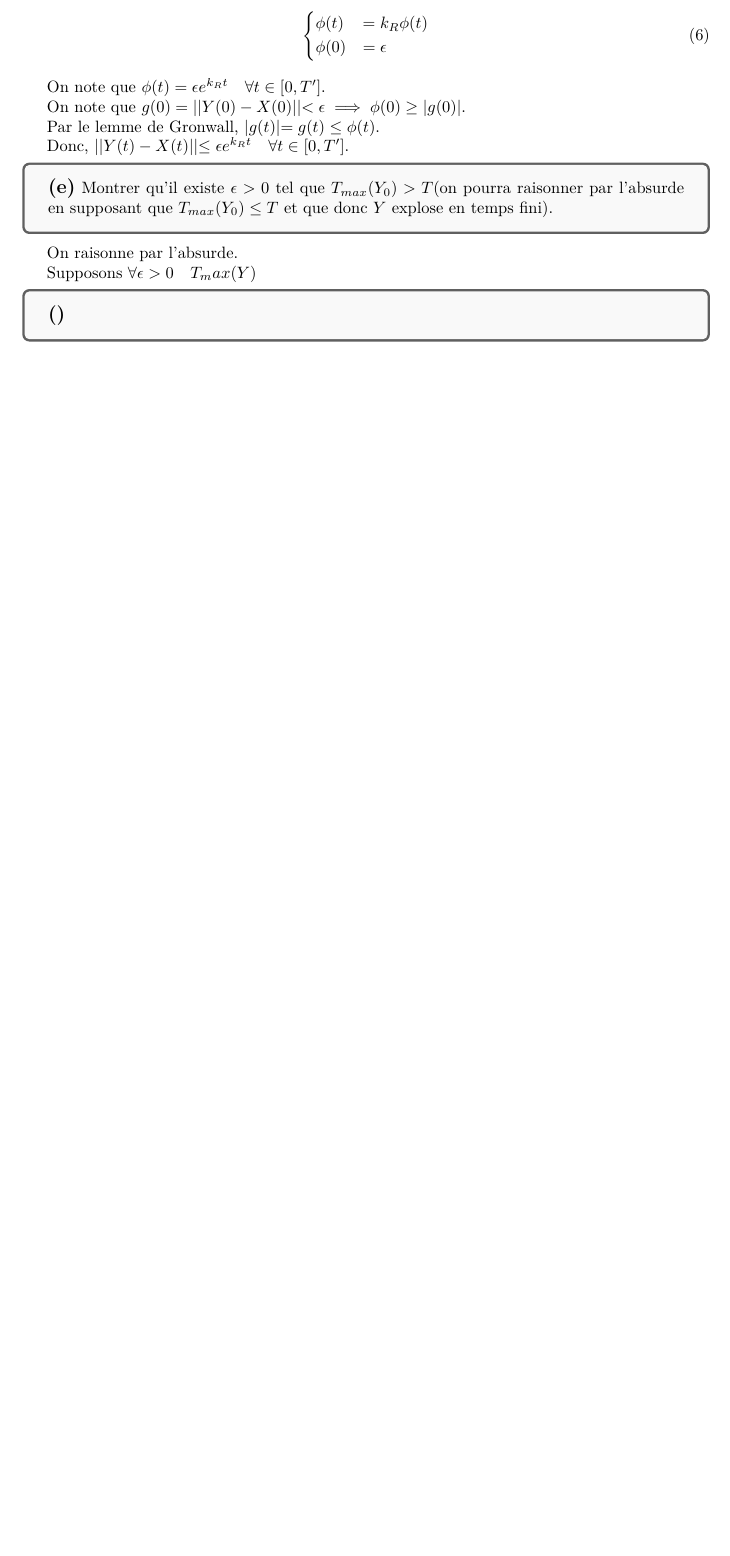
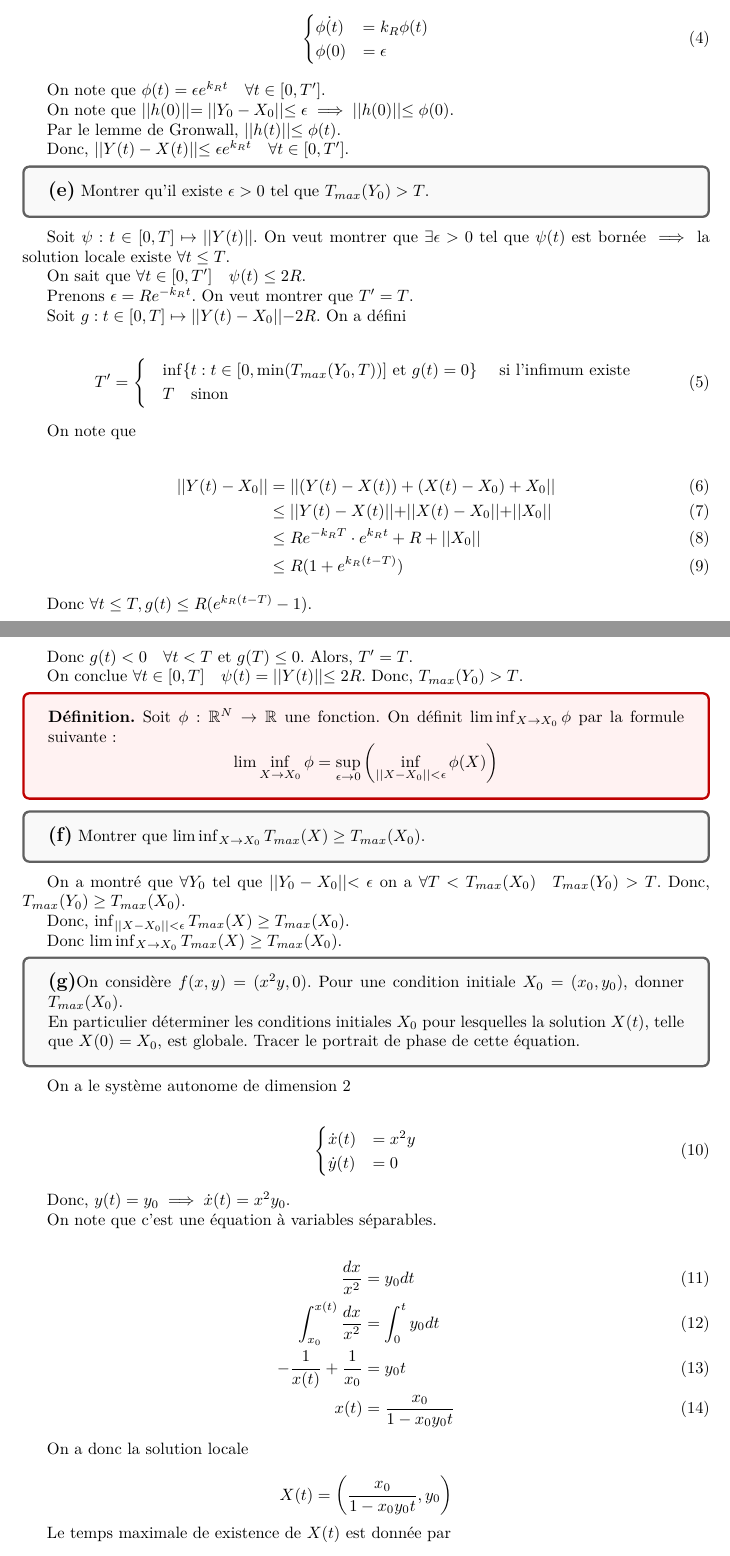
Before and after one commit to ArkhamKnightGPC/PetitesClassesTroncCommun, a LaTeX document (MAT361/DM2/DM2.tex): part of page 2 of 2 before the commit and two parts of pages 2 and 3 of 4 after it, the two joined at a grey line, cut so that both start at the same text, the shorter picture padded with empty space. The pictures show the PDF file MAT361/DM2/DM2.pdf that the author committed with the source.

Commit message:
:memo: DM2 wip

```diff
--- a/MAT361/DM2/DM2.tex
+++ b/MAT361/DM2/DM2.tex
@@ -81,7 +81,5 @@
 
 	\begin{align}
-		\dot{g}(t) &= || \dot{Y}(t) - \dot{X}(t) ||\\
-						 &= || f(Y(t)) - f(X(t)) ||\\
-						 &\leq k_R || Y(t) - X(t) ||\\
-						 &= k_Rg(t)
+		\dot{h}(t) &= \dot{Y}(t) - \dot{X}(t)\\
+						 &= f(Y(t)) - f(X(t))
 	\end{align}
@@ -97,20 +97,101 @@
 
 	On note que $\phi(t) = \epsilon e^{k_Rt} \quad \forall t \in [0, T']$.
 
-	On note que $g(0) = ||Y(0) - X(0)|| < \epsilon \implies \phi(0) \geq |g(0)|$.
+	On note que $||h(0)|| = ||Y_0 - X_0|| \leq \epsilon \implies ||h(0)|| \leq \phi(0)$.
 
-	Par le lemme de Gronwall, $|g(t)| = g(t) \leq \phi(t)$.
+	Par le lemme de Gronwall, $||h(t)|| \leq \phi(t)$.
 
 	Donc, $ || Y(t) - X(t) || \leq \epsilon e^{k_Rt} \quad \forall t \in [0, T']$.
 
 	\begin{tcolorbox}[colback=gray!5!white,colframe=gray!75!black]
-		\textbf{\large{(e)}} Montrer qu'il existe $\epsilon > 0$ tel que $T_{max}(Y_0) > T$(on pourra raisonner par l'absurde en supposant que $T_{max}(Y_0) \leq T$ et que donc $Y$ explose en temps fini).
+		\textbf{\large{(e)}} Montrer qu'il existe $\epsilon > 0$ tel que $T_{max}(Y_0) > T$.
 	\end{tcolorbox}
 
-	On raisonne par l'absurde.
+	Soit $\psi: t \in [0, T] \mapsto ||Y(t)||$. On veut montrer que $\exists \epsilon > 0$ tel que $\psi(t)$ est bornée $\implies$ la solution locale existe $\forall t \leq T$.
 
-	Supposons $\forall \epsilon > 0 \quad T_{max}(Y)$
+	On sait que $\forall t \in [0, T'] \quad \psi(t) \leq 2R$.
 
+	Prenons $\epsilon = Re^{-k_Rt}$. On veut montrer que $T' = T$.
+
+	Soit $g: t \in [0, T] \mapsto ||Y(t) - X_0|| - 2R$. On a défini
+
+	\begin{align}
+	T' =
+	\begin{cases}
+	&\inf \{ t : t \in [0, \min(T_{max}(Y_0, T))] \text{ et } g(t) = 0 \} \quad \text{ si l'infimum existe }\\
+	&T \quad \text{sinon}
+	\end{cases}
+	\end{align}
+
+	On note que
+
+	\begin{align}
+		|| Y(t) - X_0 || &= || (Y(t) - X(t)) + (X(t) - X_0) + X_0 ||\\
+							&\leq ||Y(t) - X(t)|| + ||X(t)-X_0|| + ||X_0||\\
+							&\leq Re^{-k_RT} \cdot e^{k_Rt} + R + ||X_0||\\
+							&\leq R(1 + e^{k_R(t-T)})
+	\end{align}
+
+	Donc $\forall t \leq T, g(t) \leq  R(e^{k_R(t-T)} - 1)$.
+
+	Donc $g(t) < 0 \quad \forall t < T$ et $g(T) \leq 0$. Alors, $T' = T$.
+
+	On conclue $\forall t \in [0, T] \quad \psi(t) = ||Y(t)|| \leq 2R$. Donc, $T_{max}(Y_0) > T$.
+
+	\begin{tcolorbox}[colback=red!5!white,colframe=red!75!black]
+		\textbf{Définition.} Soit $\phi: \mathbb{R}^N \to \mathbb{R}$ une fonction. On définit $\lim \inf_{X \to X_0} \phi$ par la formule suivante:
+		\[ \lim \inf_{X \to X_0} \phi = \sup_{\epsilon \to 0} \left(\inf_{||X-X_0||<\epsilon} \phi(X)\right)\]
+	\end{tcolorbox}
 
 	\begin{tcolorbox}[colback=gray!5!white,colframe=gray!75!black]
-		\textbf{\large{()}}
+		\textbf{\large{(f)}} Montrer que $\lim \inf_{X \to X_0} T_{max}(X) \geq T_{max}(X_0)$.
+	\end{tcolorbox}
+
+	On a montré que $\forall Y_0$ tel que $|| Y_0 - X_0 || < \epsilon$ on a $\forall T < T_{max}(X_0) \quad T_{max}(Y_0) > T$. Donc, $T_{max}(Y_0) \geq T_{max}(X_0)$.
+
+	Donc, $\inf_{||X-X_0||<\epsilon} T_{max}(X) \geq T_{max}(X_0)$.
+
+	Donc $\lim \inf_{X \to X_0} T_{max}(X) \geq T_{max}(X_0)$.
+
+	\begin{tcolorbox}[colback=gray!5!white,colframe=gray!75!black]
+		\textbf{\large{(g)}}On considère $f(x, y) = (x^2y,0)$. Pour une condition initiale $X_0 = (x_0, y_0)$, donner $T_{max}(X_0)$.
+
+		En particulier déterminer les conditions initiales $X_0$ pour lesquelles la solution $X(t)$, telle que $X(0) = X_0$, est globale. Tracer le portrait de phase de cette équation.
+	\end{tcolorbox}
+
+	On a le système autonome de dimension 2
+
+	\begin{align}
+		\begin{cases}
+		\dot{x}(t) &= x^2y\\
+		\dot{y}(t) &= 0
+		\end{cases}
+	\end{align}
+
+	Donc, $y(t) = y_0 \implies \dot{x}(t) = x^2y_0$.
+
+	On note que c'est une équation à variables séparables.
+
+	\begin{align}
+		\frac{dx}{x^2} &= y_0 dt \\
+		\int_{x_0}^{x(t)} \frac{dx}{x^2} &= \int_{0}^{t} y_0 dt \\
+		-\frac{1}{x(t)} + \frac{1}{x_0} &= y_0t\\
+		x(t) &= \frac{x_0}{1 - x_0y_0 t}
+	\end{align}
+
+	On a donc la solution locale
+
+	\[ X(t) = \left( \frac{x_0}{1 - x_0y_0 t}, y_0\right)\]
+
+	Le temps maximale de existence de $X(t)$ est donnée par
+
+	\[1 - x_0 y_0 T_{max} = 0 \iff T_{max} = \frac{1}{x_0 y_0}\]
+
+	On note que les conditions initiales $X_0$ pour lesquelles la solution $X(t)$ est globale sont
+
+	\begin{align}
+		\begin{cases}
+		X_0 &= (x_0, 0) \implies X(t) = (x_0, 0)\\
+		X_0 &= (0, y_0) \implies X(t) = (0, y_0)
+		\end{cases}
+	\end{align}
@@ -116,0 +205,4 @@
+	\begin{figure}[!h]
+		\centering
+		\includegraphics[scale=.5]{diagrama_fase1.png}
+	\end{figure}
@@ -116,0 +214,2 @@
+		\[\lim_{\epsilon \to 0} T_{max}(a, \epsilon) \not= T_{max}(a,0)\]
+	\end{tcolorbox}
@@ -117,3 +225,7 @@
+	\end{tcolorbox}
+
+	\begin{tcolorbox}[colback=gray!5!white,colframe=gray!75!black]
+		\textbf{\large{(b)}}Soit $f:\mathbb{R} \to M_n(\mathbb{R})$ une application de classe $\mathcal{C}^1$ telle que $f(s+t) = f(s)f(t)$ pour tous $s,t \in \mathbb{R}$ et telle que $f(0)$ est inversible. Montrer qu'il existe une matrice $A \in M_n(\mathbb{R})$ telle que $f(t) = e^{tA}$ pout tout $t \in \mathbb{R}$.
 	\end{tcolorbox}
 
 \end{document}
```
Also changed, not shown: MAT361/DM2/DM2.pdf, MAT361/DM2/diagrama_fase1.png (added), MAT361/DM2/DM2.tex (33 more changed lines).
